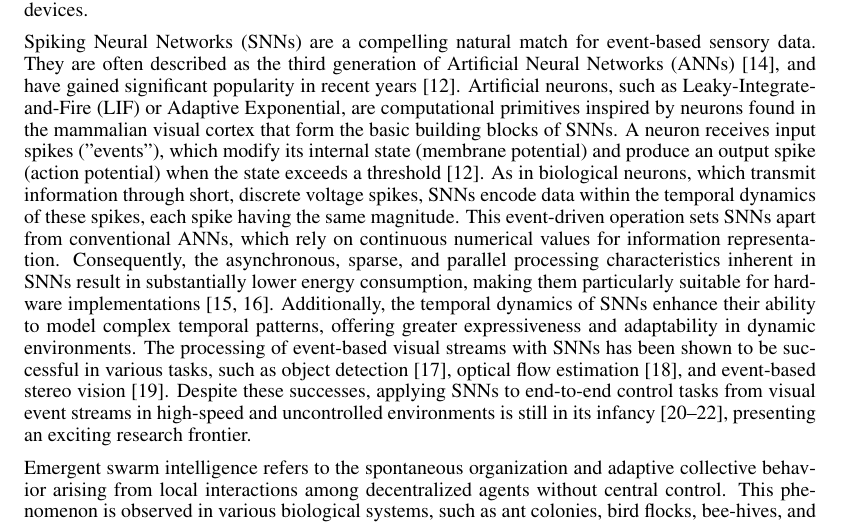
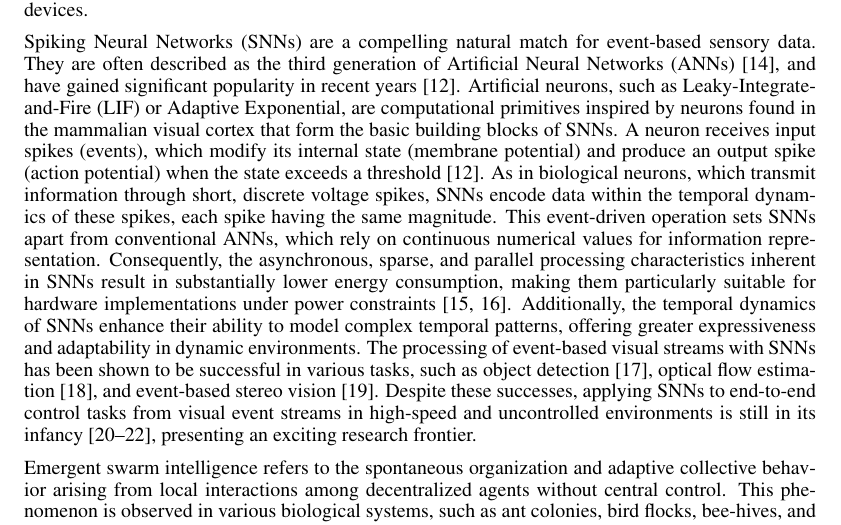
Before and after one commit to AmitNativ1984/SAIL-Publications, a LaTeX paper (letter-of-intent/letter-of-intent.tex): part of page 2 of 11, cut so that both start at the same text. Compiled offline with pdfLaTeX.

Commit message:
Updates from Overleaf

```diff
--- a/letter-of-intent/letter-of-intent.tex
+++ b/letter-of-intent/letter-of-intent.tex
@@ -39,7 +39,7 @@ Quadrotors can be flown very fast and with high agility by human pilots. Recent
 
 Event-based vision represents a paradigm shift in visual sensing technology, inspired by the capabilities of biological visual systems (thus also referred to as neuromorphic vision) to detect and respond to changes in the environment. Unlike traditional frame-based cameras, which capture static images at set intervals, event-based cameras mimic the asynchronous nature of biological perception, continuously monitoring changes in light intensity in each pixel independently \cite{chakravarthiRecentEventCamera2024}. These cameras produce \textit{events} only when significant changes occur on a logarithmic scale, generating a dynamic asynchronous data stream at exceptionally high temporal resolution. The nearly continuous capture of events enables immediate response to scene changes, making event-based vision particularly suitable for high-speed motion and applications that require rapid decision making without the motion blur typically associated with frame cameras \cite{DenseContinuousTimeOptical, gehrigERAFTDenseOptical2021, forraiEventbasedAgileObject2023, jiangFullyAsynchronousNeuromorphic2024, vidalUltimateSLAMCombining2018, falangaDynamicObstacleAvoidance2020}. The technology’s focus on detecting changes on a logarithmic scale rather than absolute values allows it to handle a wide range of lighting conditions effectively, avoiding common issues like overexposure or underexposure encountered with traditional systems \cite{gallegoEventbasedVisionSurvey2022, gehrigLowlatencyAutomotiveVision2024}. This adaptability is particularly valuable in environments with challenging lighting conditions in outdoor settings. Moreover, since event cameras only process changes, they require less data bandwidth and computational power compared to traditional cameras. This efficiency results in significant energy savings, making event-based vision ideal for battery-powered devices.
 
-Spiking Neural Networks (SNNs) are a compelling natural match for event-based sensory data. They are often described as the third generation of Artificial Neural Networks (ANNs) \cite{maassNetworksSpikingNeurons1997a}, and have gained significant popularity in recent years \cite{gallegoEventbasedVisionSurvey2022}. Artificial neurons, such as Leaky-Integrate-and-Fire (LIF) or Adaptive Exponential, are computational primitives inspired by neurons found in the mammalian visual cortex that form the basic building blocks of SNNs. A neuron receives input spikes ("events"), which modify its internal state (membrane potential) and produce an output spike (action potential) when the state exceeds a threshold \cite{gallegoEventbasedVisionSurvey2022}. As in biological neurons, which transmit information through short, discrete voltage spikes, SNNs encode data within the temporal dynamics of these spikes, each spike having the same magnitude. This event-driven operation sets SNNs apart from conventional ANNs, which rely on continuous numerical values for information representation. Consequently, the asynchronous, sparse, and parallel processing characteristics inherent in SNNs result in substantially lower energy consumption, making them particularly suitable for hardware implementations \cite{farsaLowCostHighSpeedNeuromorphic2019, siddiqueLowCostNeuromorphic2023}. Additionally, the temporal dynamics of SNNs enhance their ability to model complex temporal patterns, offering greater expressiveness and adaptability in dynamic environments. The processing of event-based visual streams with SNNs has been shown to be successful in various tasks, such as object detection \cite{iaboniEventbasedSpikingNeural2024}, optical flow estimation \cite{cuadradoOpticalFlowEstimation2023}, and event-based stereo vision \cite{osswaldSpikingNeuralNetwork2017}. Despite these successes, applying SNNs to end-to-end control tasks from visual event streams in high-speed and uncontrolled environments is still in its infancy \cite{stroobantsNeuromorphicAttitudeEstimation2025, paredes-vallesFullyNeuromorphicVision2023b, onizTrajectoryControlQuadrotors2024}, presenting an exciting research frontier.
+Spiking Neural Networks (SNNs) are a compelling natural match for event-based sensory data. They are often described as the third generation of Artificial Neural Networks (ANNs) \cite{maassNetworksSpikingNeurons1997a}, and have gained significant popularity in recent years \cite{gallegoEventbasedVisionSurvey2022}. Artificial neurons, such as Leaky-Integrate-and-Fire (LIF) or Adaptive Exponential, are computational primitives inspired by neurons found in the mammalian visual cortex that form the basic building blocks of SNNs. A neuron receives input spikes (events), which modify its internal state (membrane potential) and produce an output spike (action potential) when the state exceeds a threshold \cite{gallegoEventbasedVisionSurvey2022}. As in biological neurons, which transmit information through short, discrete voltage spikes, SNNs encode data within the temporal dynamics of these spikes, each spike having the same magnitude. This event-driven operation sets SNNs apart from conventional ANNs, which rely on continuous numerical values for information representation. Consequently, the asynchronous, sparse, and parallel processing characteristics inherent in SNNs result in substantially lower energy consumption, making them particularly suitable for hardware implementations under power constraints \cite{farsaLowCostHighSpeedNeuromorphic2019, siddiqueLowCostNeuromorphic2023}. Additionally, the temporal dynamics of SNNs enhance their ability to model complex temporal patterns, offering greater expressiveness and adaptability in dynamic environments. The processing of event-based visual streams with SNNs has been shown to be successful in various tasks, such as object detection \cite{iaboniEventbasedSpikingNeural2024}, optical flow estimation \cite{cuadradoOpticalFlowEstimation2023}, and event-based stereo vision \cite{osswaldSpikingNeuralNetwork2017}. Despite these successes, applying SNNs to end-to-end control tasks from visual event streams in high-speed and uncontrolled environments is still in its infancy \cite{stroobantsNeuromorphicAttitudeEstimation2025, paredes-vallesFullyNeuromorphicVision2023b, onizTrajectoryControlQuadrotors2024}, presenting an exciting research frontier.
 
 Emergent swarm intelligence refers to the spontaneous organization and adaptive collective behavior arising from local interactions among decentralized agents without central control. This phenomenon is observed in various biological systems, such as ant colonies, bird flocks, bee-hives, and fish schools, where simple rules followed by individual agents lead to complex group behaviors. In robotics, emergent swarm intelligence can be harnessed to create robust and flexible multi-agent robotic systems with a common goal, while adapting to dynamic environments. By leveraging local interactions and decentralized control, swarms can exhibit complex behaviors such as flocking, foraging, and exploration, which are essential for tasks like search and rescue, environmental monitoring, and autonomous navigation \cite{debieSwarmRoboticsSurvey2023}. SNNs are particularly compelling in this context due to their biological inspiration and energy efficiency. In \cite{zhuSpikingNeuralNetworks2024}, SNNs were used to control milling behavior in a swarm of agents with simple binary sensing in a simulated environment. In \cite{zhaoNatureinspiredSelforganizingCollision2022}, SNNs were shown to control a swarm of quadrotors, enabling them to avoid intra-swarm collisions in a controlled setting.
 
```
